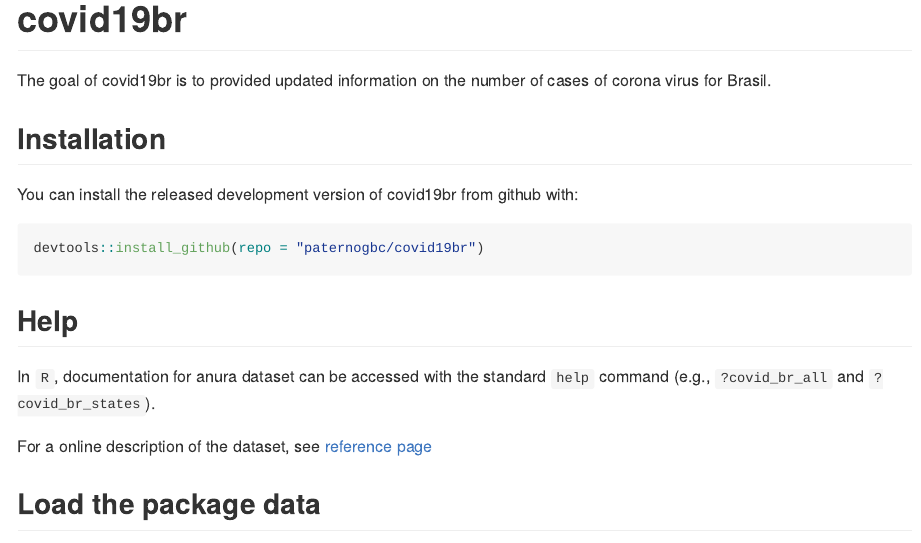
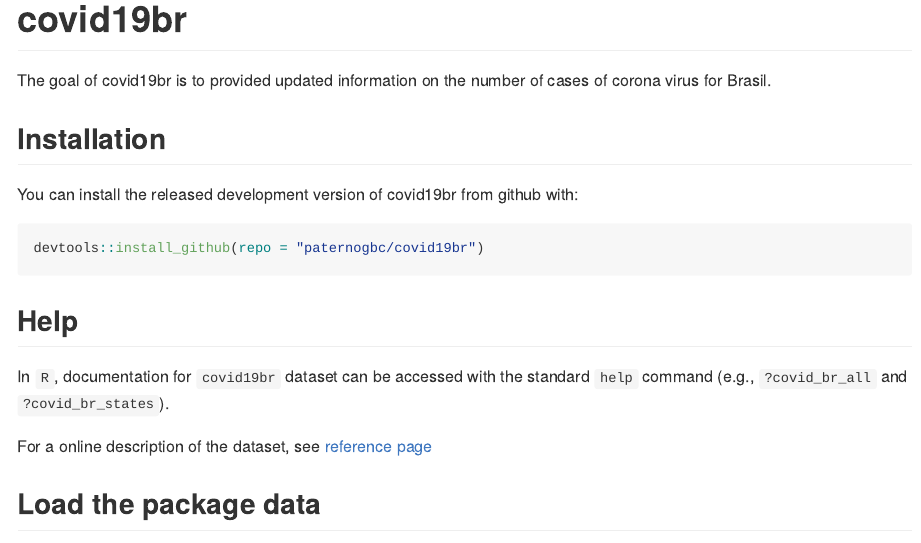
Before and after one commit to paternogbc/covid19br, an R Markdown document (README.Rmd): the page in a window 1100 px wide, from its top. Rendered offline with R 4.5, knitr and Pandoc, with nearby package versions; badge pictures from the web are left out.

Commit message:
minor update REAMDE

```diff
--- a/README.Rmd
+++ b/README.Rmd
@@ -31,7 +31,7 @@
 
 ## Help
 
-In `R`, documentation for anura dataset can be accessed with the
+In `R`, documentation for `covid19br` dataset can be accessed with the
 standard `help` command (e.g., `?covid_br_all` and `?covid_br_states`).
 
 For a online description of the dataset, see [reference
```
Also changed, not shown: README.md.
